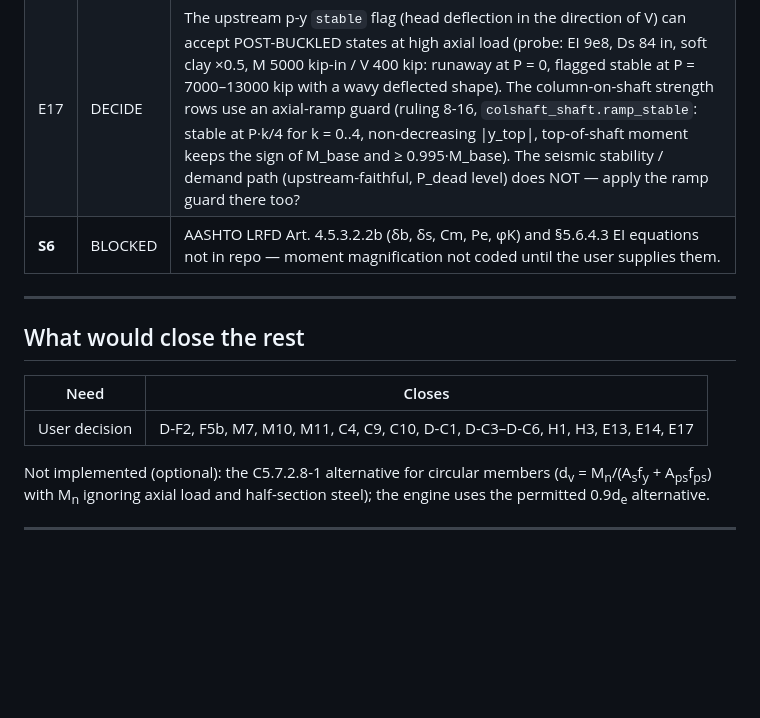
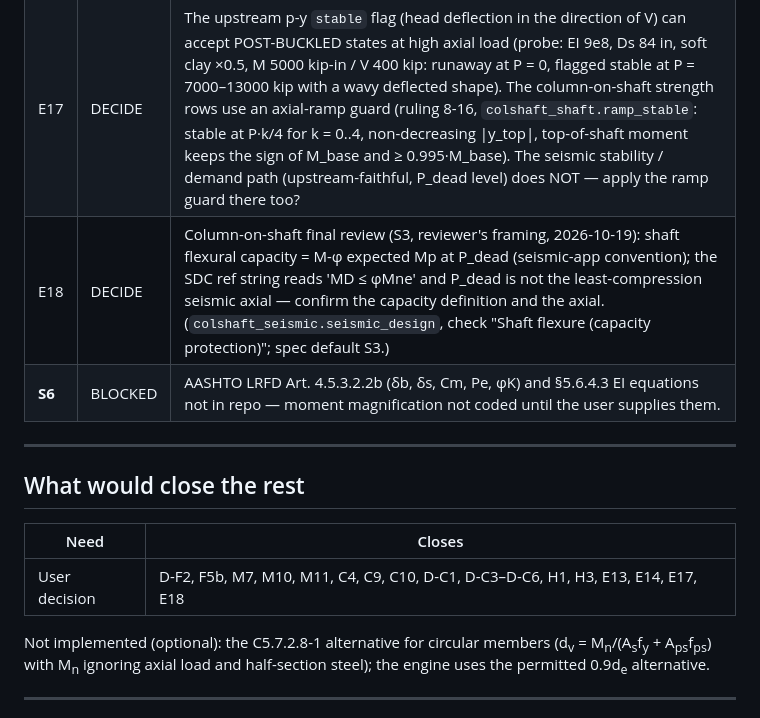
Before and after one commit to maciejmikulewiczpl-ux/AASHTO_Concrete_App, a Markdown page: OPEN_VERIFICATION_ITEMS.md, the part around the change. Rendered like a GitHub page; blank space fills up the shorter version.

```diff
--- a/OPEN_VERIFICATION_ITEMS.md
+++ b/OPEN_VERIFICATION_ITEMS.md
@@ -77,6 +77,7 @@ Ported verbatim from `Seismic Column` @ 9265d67 into `seismic_port/provisions.py
 | E13 | DECIDE | `colshaft_seismic` soil stability (Task 7, 2026-10-18; controller ruling 7-1). Mirrors upstream exactly: (a) the overstrength in-ground demand envelope (upstream `inground_demand`, at Vo with +Mo head moment for fixed-fixed) DROPS any bound that is unstable at Vo; check "Shaft p-y solve" is NG only when every bound is unstable (no demand established); (b) the separate check "Soil-pile stability (p-y)" (port of upstream `evaluate_column` check 13, sdc_capacity.py:1077-1093) is NG if ANY bound is unstable at the yield-level force F_y = Mp/H (2·F_y with a fixed head for fixed-fixed), enveloped over both directions. In the golden soft-clay case the ×0.5 bound is unstable, so the design is NG on (b) while the shaft demand comes from the ×2.0 bound. Decide whether to keep upstream's split or also fail (a) on any unstable bound. |
 | E14 | DECIDE | `colshaft_seismic` Df_eq for ℓu (Task 7): taken from a fixed-free solve at V = Mo/H (overstrength), on the softest bound stable in that solve. Upstream derives its fixity bounds at the yield force Mp/H; the larger force gives a deeper (more conservative) Df. Df_eq_gov may come from a bound that is excluded (unstable) from the fixed-fixed overstrength envelope; that is conservative (deeper Df). The shaft confinement (SGS §8.8.12) and oversize (SDC §6.2.5.1) checks have no dedicated upstream `ref_*` field: they carry ref="" and the detail says "unverified; see OPEN_VERIFICATION_ITEMS E-row" (see E5/E6). |
 | E17 | DECIDE | The upstream p-y `stable` flag (head deflection in the direction of V) can accept POST-BUCKLED states at high axial load (probe: EI 9e8, Ds 84 in, soft clay ×0.5, M 5000 kip-in / V 400 kip: runaway at P = 0, flagged stable at P = 7000–13000 kip with a wavy deflected shape). The column-on-shaft strength rows use an axial-ramp guard (ruling 8-16, `colshaft_shaft.ramp_stable`: stable at P·k/4 for k = 0..4, non-decreasing \|y_top\|, top-of-shaft moment keeps the sign of M_base and ≥ 0.995·M_base). The seismic stability / demand path (upstream-faithful, P_dead level) does NOT — apply the ramp guard there too? |
+| E18 | DECIDE | Column-on-shaft final review (S3, reviewer's framing, 2026-10-19): shaft flexural capacity = M-φ expected Mp at P_dead (seismic-app convention); the SDC ref string reads 'MD ≤ φMne' and P_dead is not the least-compression seismic axial — confirm the capacity definition and the axial. (`colshaft_seismic.seismic_design`, check "Shaft flexure (capacity protection)"; spec default S3.) |
 | **S6** | BLOCKED | AASHTO LRFD Art. 4.5.3.2.2b (δb, δs, Cm, Pe, φK) and §5.6.4.3 EI equations not in repo — moment magnification not coded until the user supplies them. |
 
 ---
@@ -85,7 +86,7 @@ Ported verbatim from `Seismic Column` @ 9265d67 into `seismic_port/provisions.py
 
 | Need | Closes |
 |---|---|
-| User decision | D-F2, F5b, M7, M10, M11, C4, C9, C10, D-C1, D-C3–D-C6, H1, H3, E13, E14, E17 |
+| User decision | D-F2, F5b, M7, M10, M11, C4, C9, C10, D-C1, D-C3–D-C6, H1, H3, E13, E14, E17, E18 |
 
 Not implemented (optional): the C5.7.2.8-1 alternative for circular members (d<sub>v</sub> = M<sub>n</sub>/(A<sub>s</sub>f<sub>y</sub> + A<sub>ps</sub>f<sub>ps</sub>) with M<sub>n</sub> ignoring axial load and half-section steel); the engine uses the permitted 0.9d<sub>e</sub> alternative.
 
```
Also changed, not shown: CODE_PROTECTION.md (+10 -2 lines), FIXES_SUMMARY.md (+3 -1 lines).
